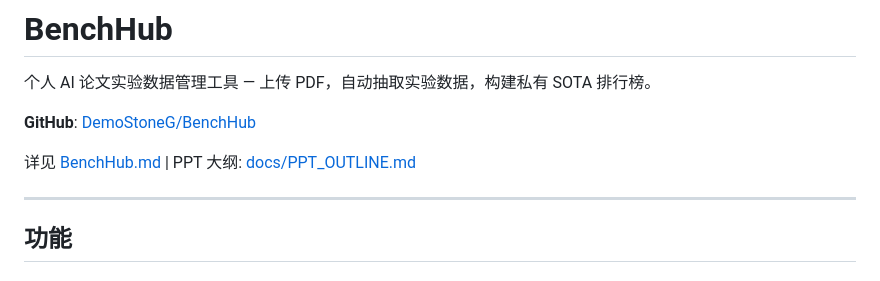
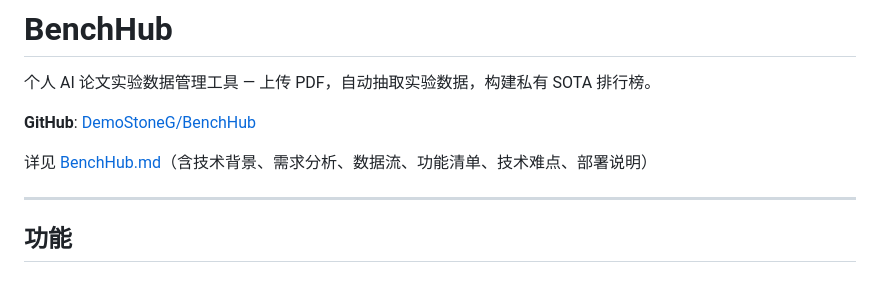
Before and after one commit to DemoStoneG/BenchHub, a Markdown page: README.md, the part around the change. GitHub-like rendering.

```diff
--- a/README.md
+++ b/README.md
@@ -4,7 +4,7 @@
 
 **GitHub**: [DemoStoneG/BenchHub](https://github.com/DemoStoneG/BenchHub)
 
-详见 [BenchHub.md](./BenchHub.md) | PPT 大纲: [docs/PPT_OUTLINE.md](./docs/PPT_OUTLINE.md)
+详见 [BenchHub.md](./BenchHub.md)（含技术背景、需求分析、数据流、功能清单、技术难点、部署说明）
 
 ---
 
```
Also changed, not shown: BenchHub.md (+176 -75 lines).
